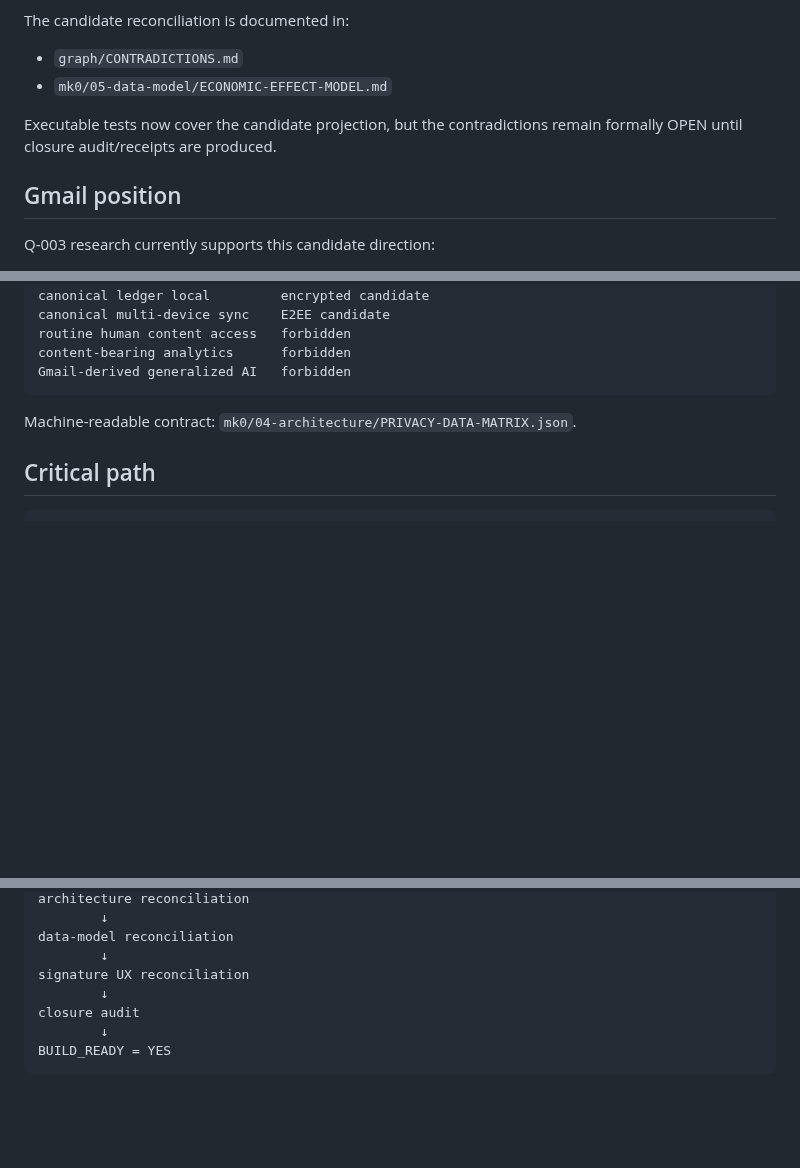
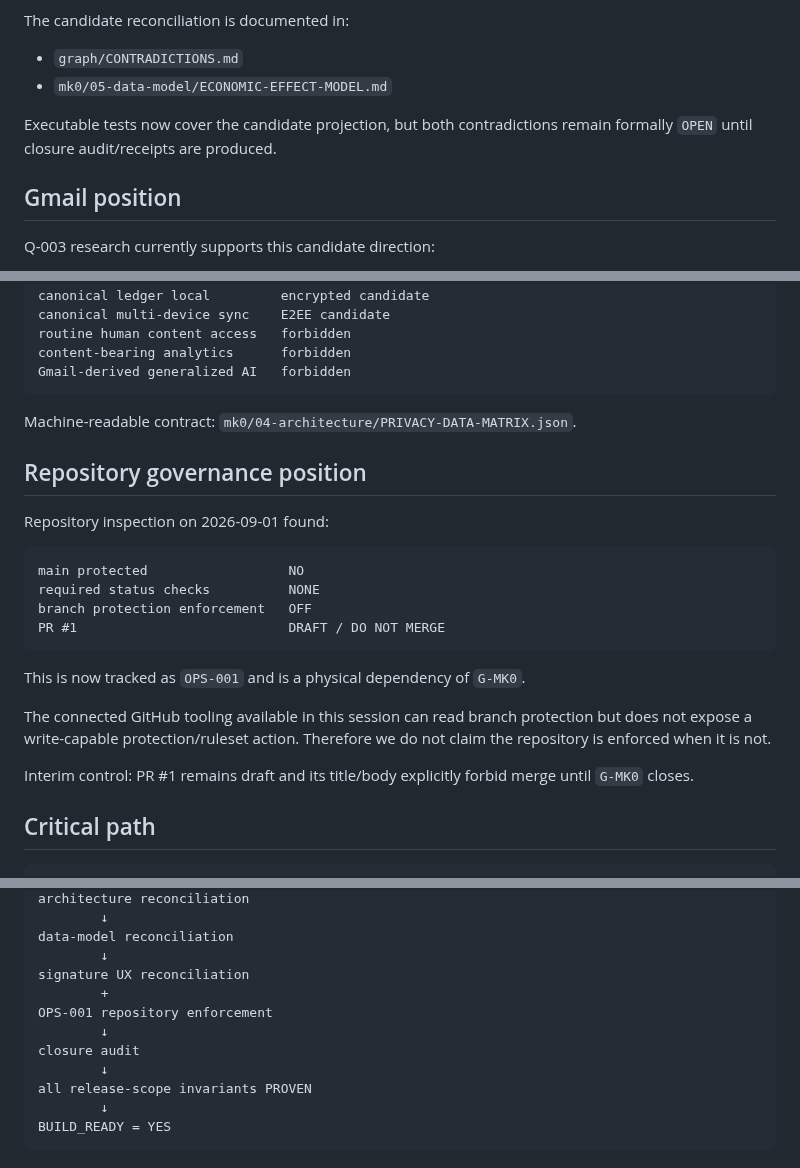
Before and after one commit to Em3rc0d/FinanceSensor, a Markdown page: STATUS.md, 3 parts joined by grey strips. Drawn GitHub-style; blank space fills up the shorter version.

````diff
--- a/STATUS.md
+++ b/STATUS.md
@@ -77,7 +110,7 @@ The candidate reconciliation is documented in:
 - `graph/CONTRADICTIONS.md`
 - `mk0/05-data-model/ECONOMIC-EFFECT-MODEL.md`
 
-Executable tests now cover the candidate projection, but the contradictions remain formally OPEN until closure audit/receipts are produced.
+Executable tests now cover the candidate projection, but both contradictions remain formally `OPEN` until closure audit/receipts are produced.
 
 ## Gmail position
 
@@ -113,6 +146,23 @@ Gmail-derived generalized AI   forbidden
 
 Machine-readable contract: `mk0/04-architecture/PRIVACY-DATA-MATRIX.json`.
 
+## Repository governance position
+
+Repository inspection on 2026-09-01 found:
+
+```text
+main protected                  NO
+required status checks          NONE
+branch protection enforcement   OFF
+PR #1                           DRAFT / DO NOT MERGE
+```
+
+This is now tracked as `OPS-001` and is a physical dependency of `G-MK0`.
+
+The connected GitHub tooling available in this session can read branch protection but does not expose a write-capable protection/ruleset action. Therefore we do not claim the repository is enforced when it is not.
+
+Interim control: PR #1 remains draft and its title/body explicitly forbid merge until `G-MK0` closes.
+
 ## Critical path
 
 ```text
@@ -131,8 +181,12 @@ architecture reconciliation
 data-model reconciliation
         ↓
 signature UX reconciliation
+        +
+OPS-001 repository enforcement
         ↓
 closure audit
+        ↓
+all release-scope invariants PROVEN
         ↓
 BUILD_READY = YES
 ```
````
Also changed, not shown: other parts of STATUS.md (+41 -8 lines).
